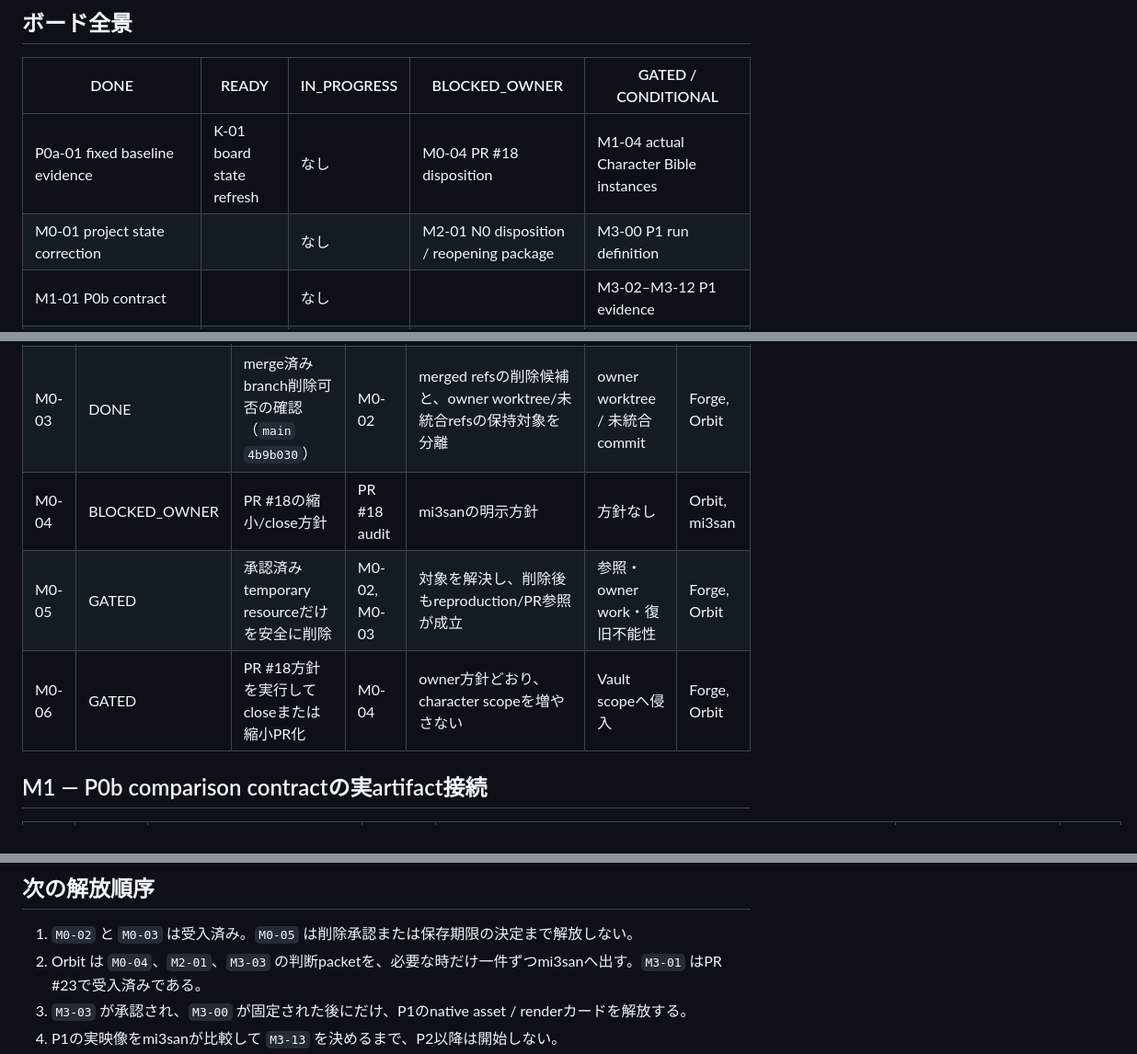
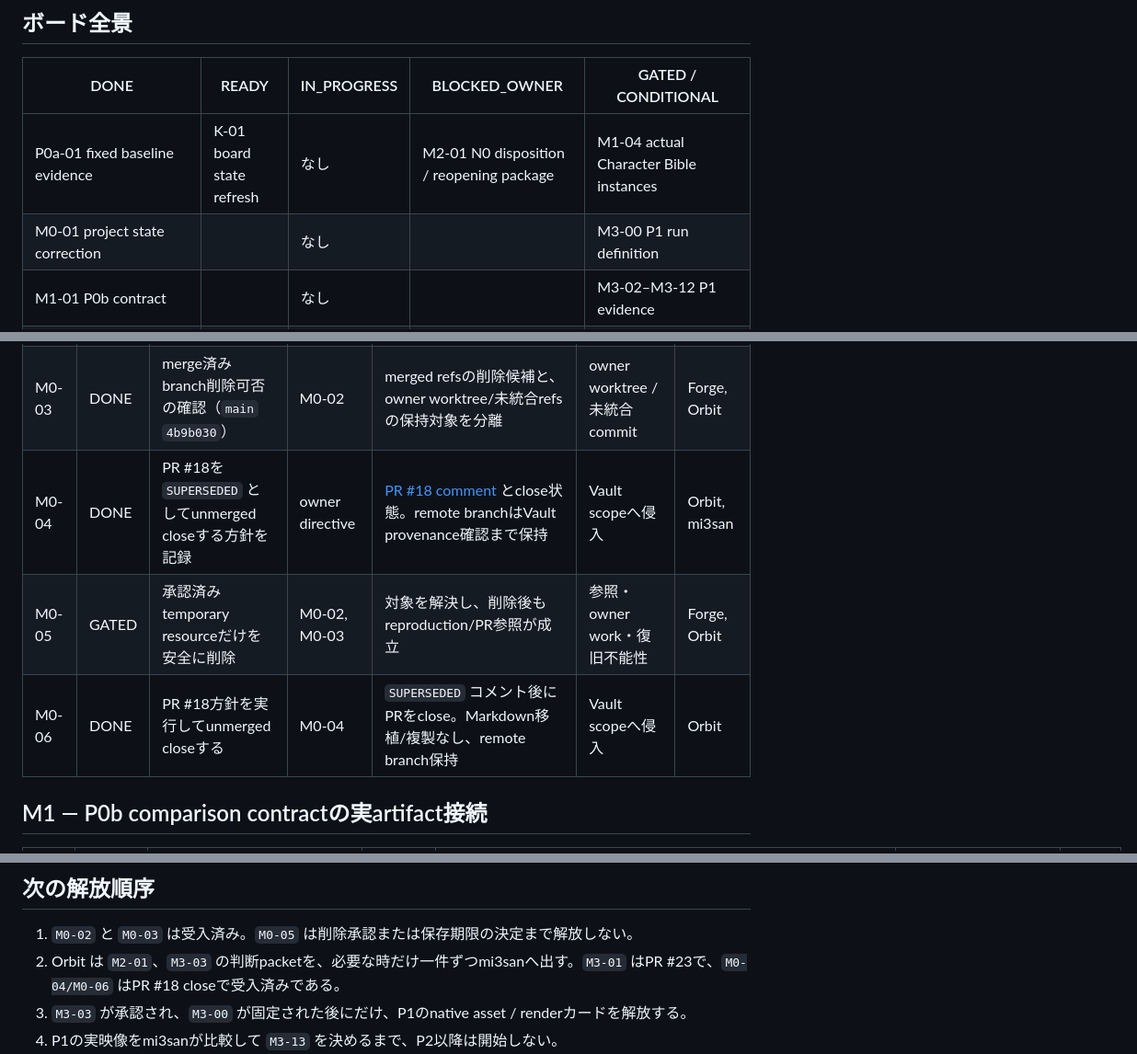
Before and after one commit to wit-maker/neko-tera-video, a Markdown page: docs/character-expression-program-kanban.md, 3 parts joined by grey strips. Shown at 92% size. GitHub-like rendering.

Commit message:
docs: record PR 18 superseded disposition
Agent-Actor: Orbit
Agent-Role: Program Manager
Owner: mi3san

```diff
--- a/docs/character-expression-program-kanban.md
+++ b/docs/character-expression-program-kanban.md
@@ -25,8 +25,8 @@ Forge は作業を止め、Orbit が必要な判断をまとめて mi3san に提
 
 | DONE | READY | IN_PROGRESS | BLOCKED_OWNER | GATED / CONDITIONAL |
 | --- | --- | --- | --- | --- |
-| P0a-01 fixed baseline evidence | K-01 board state refresh | なし | M0-04 PR #18 disposition | M1-04 actual Character Bible instances |
-| M0-01 project state correction |  | なし | M2-01 N0 disposition / reopening package | M3-00 P1 run definition |
+| P0a-01 fixed baseline evidence | K-01 board state refresh | なし | M2-01 N0 disposition / reopening package | M1-04 actual Character Bible instances |
+| M0-01 project state correction |  | なし |  | M3-00 P1 run definition |
 | M1-01 P0b contract |  | なし |  | M3-02–M3-12 P1 evidence |
 | M1-02 interval/conformance correction |  |  | M3-03 Track A ceiling | M4-00–M4-08 P2 styled comparison |
 | M2-00 local neural inventory |  |  | M3-13 candidate retention | M5-00–M5-05 P3 production slice |
@@ -70,9 +69,9 @@ Forge は作業を止め、Orbit が必要な判断をまとめて mi3san に提
 | --- | --- | --- | --- | --- | --- | --- |
 | M0-02 | DONE | P0 temporary resourceの参照確認（`main` `4b9b030`） | P0a-01 | Firewall ruleは現host・tracked sourceに無し。normal/quarantine `out/p0` は保持期限未決のため削除しない | 正常参照あり | Forge, Orbit |
 | M0-03 | DONE | merge済みbranch削除可否の確認（`main` `4b9b030`） | M0-02 | merged refsの削除候補と、owner worktree/未統合refsの保持対象を分離 | owner worktree / 未統合commit | Forge, Orbit |
-| M0-04 | BLOCKED_OWNER | PR #18の縮小/close方針 | PR #18 audit | mi3sanの明示方針 | 方針なし | Orbit, mi3san |
+| M0-04 | DONE | PR #18を `SUPERSEDED` としてunmerged closeする方針を記録 | owner directive | [PR #18 comment](https://github.com/wit-maker/neko-tera-video/pull/18#issuecomment-5068173058) とclose状態。remote branchはVault provenance確認まで保持 | Vault scopeへ侵入 | Orbit, mi3san |
 | M0-05 | GATED | 承認済みtemporary resourceだけを安全に削除 | M0-02, M0-03 | 対象を解決し、削除後もreproduction/PR参照が成立 | 参照・owner work・復旧不能性 | Forge, Orbit |
-| M0-06 | GATED | PR #18方針を実行してcloseまたは縮小PR化 | M0-04 | owner方針どおり、character scopeを増やさない | Vault scopeへ侵入 | Forge, Orbit |
+| M0-06 | DONE | PR #18方針を実行してunmerged closeする | M0-04 | `SUPERSEDED` コメント後にPRをclose。Markdown移植/複製なし、remote branch保持 | Vault scopeへ侵入 | Orbit |
 
 ## M1 — P0b comparison contractの実artifact接続
 
@@ -173,7 +172,7 @@ P1の中心比較は **A / C / D / E**。B1はstate増加・transition境界、B
 ## 次の解放順序
 
 1. `M0-02` と `M0-03` は受入済み。`M0-05` は削除承認または保存期限の決定まで解放しない。
-2. Orbit は `M0-04`、`M2-01`、`M3-03` の判断packetを、必要な時だけ一件ずつmi3sanへ出す。`M3-01` はPR #23で受入済みである。
+2. Orbit は `M2-01`、`M3-03` の判断packetを、必要な時だけ一件ずつmi3sanへ出す。`M3-01` はPR #23で、`M0-04/M0-06` はPR #18 closeで受入済みである。
 3. `M3-03` が承認され、`M3-00` が固定された後にだけ、P1のnative asset / renderカードを解放する。
 4. P1の実映像をmi3sanが比較して `M3-13` を決めるまで、P2以降は開始しない。
 5. N0は順位外であり、`M2-05` がpassになってもP4を自動開始しない。`M6-00` の明示承認が別途必要である。
```
Also changed, not shown: other parts of docs/character-expression-program-kanban.md (+0 -1 lines).
